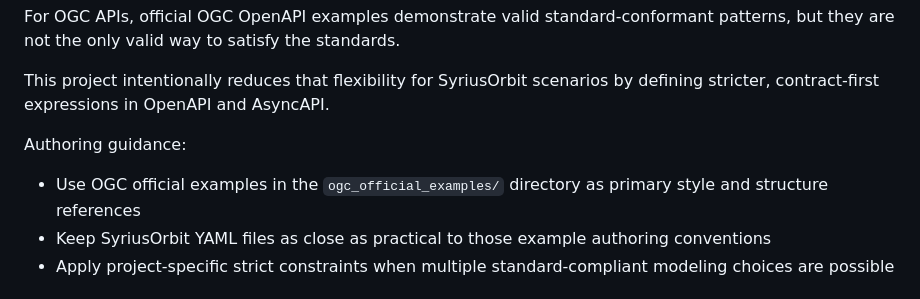
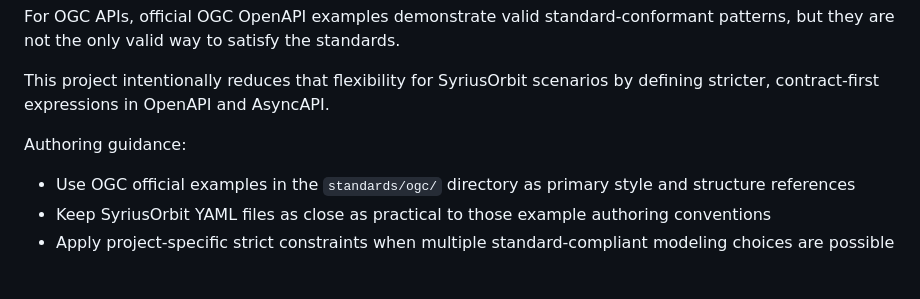
Before and after one commit to SyriusOrbit/syrius-orbit-contracts, a Markdown page: AI_DESCRIPTION.md, the part around the change. Drawn GitHub-style.

```diff
--- a/AI_DESCRIPTION.md
+++ b/AI_DESCRIPTION.md
@@ -65,7 +65,7 @@ This project intentionally reduces that flexibility for SyriusOrbit scenarios by
 
 Authoring guidance:
 
-- Use OGC official examples in the `ogc_official_examples/` directory as primary style and structure references
+- Use OGC official examples in the `standards/ogc/` directory as primary style and structure references
 - Keep SyriusOrbit YAML files as close as practical to those example authoring conventions
 - Apply project-specific strict constraints when multiple standard-compliant modeling choices are possible
 
```
Also changed, not shown: AGENT.md (deleted, +0 -3 lines), AGENTS.md (added, +3 -0 lines).
